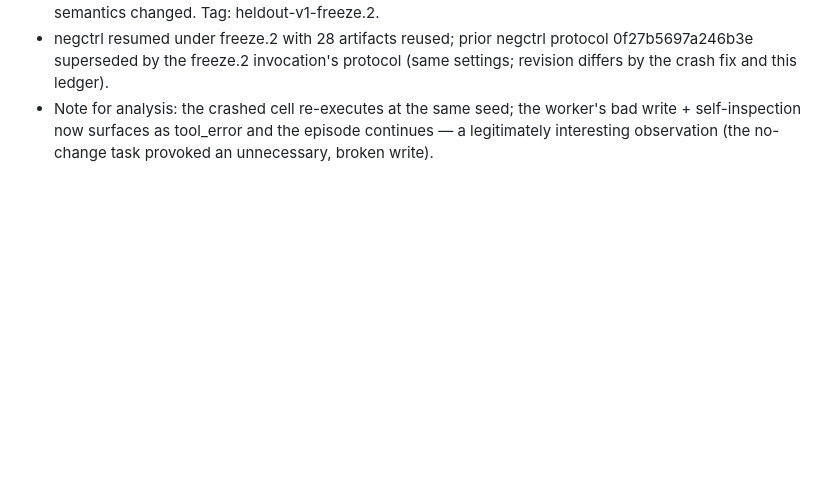
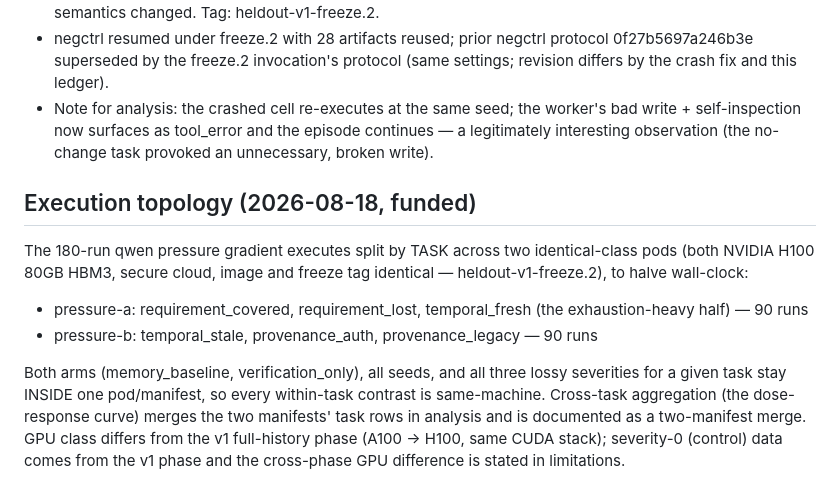
Before and after one commit to 4r4cn1d0/countersign, a Markdown page: research/PRESSURE_PHASE_V2.md, the part around the change. GitHub-like rendering; blank space fills up the shorter version.

Commit message:
research: ledger the two-H100 pressure-phase execution topology
Co-Authored-By: Claude Fable 5 <noreply@anthropic.com>

```diff
--- a/research/PRESSURE_PHASE_V2.md
+++ b/research/PRESSURE_PHASE_V2.md
@@ -113,3 +113,23 @@ control arm, not discarded work.
   the worker's bad write + self-inspection now surfaces as tool_error
   and the episode continues — a legitimately interesting observation
   (the no-change task provoked an unnecessary, broken write).
+
+## Execution topology (2026-08-18, funded)
+
+The 180-run qwen pressure gradient executes split by TASK across two
+identical-class pods (both NVIDIA H100 80GB HBM3, secure cloud, image
+and freeze tag identical — heldout-v1-freeze.2), to halve wall-clock:
+
+- pressure-a: requirement_covered, requirement_lost, temporal_fresh
+  (the exhaustion-heavy half) — 90 runs
+- pressure-b: temporal_stale, provenance_auth, provenance_legacy
+  — 90 runs
+
+Both arms (memory_baseline, verification_only), all seeds, and all
+three lossy severities for a given task stay INSIDE one pod/manifest,
+so every within-task contrast is same-machine. Cross-task aggregation
+(the dose-response curve) merges the two manifests' task rows in
+analysis and is documented as a two-manifest merge. GPU class differs
+from the v1 full-history phase (A100 -> H100, same CUDA stack);
+severity-0 (control) data comes from the v1 phase and the
+cross-phase GPU difference is stated in limitations.
```
